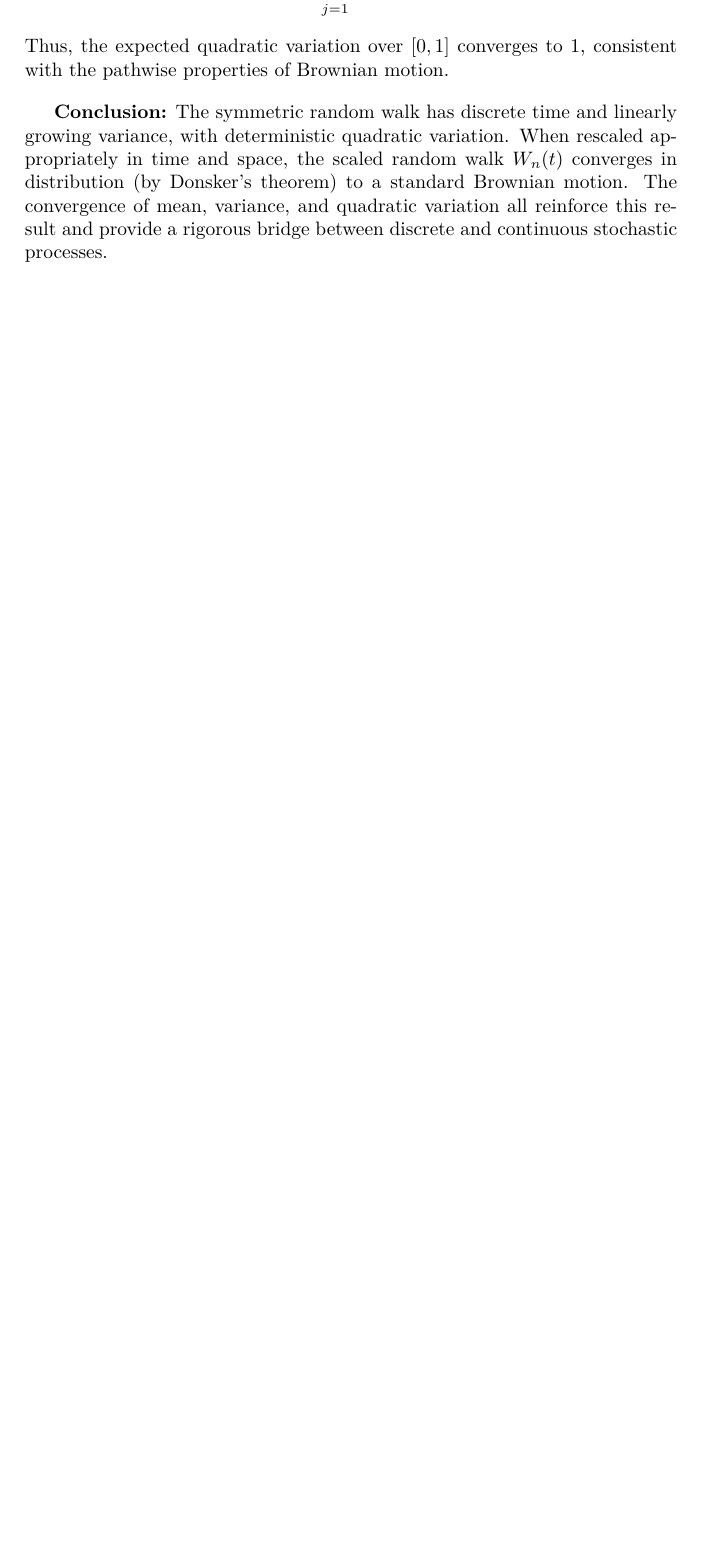
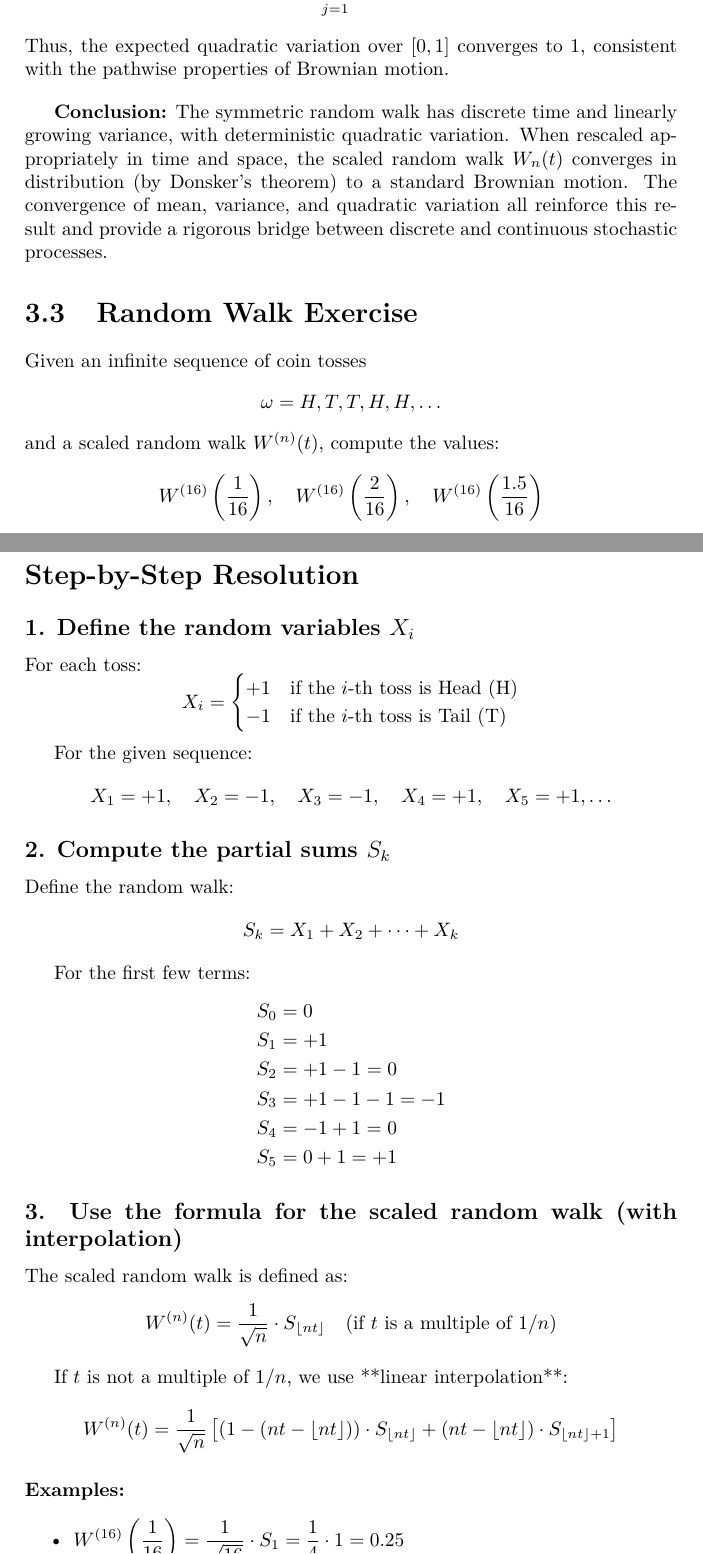
Before and after one commit to filippovicidomini/Stochastic-Calculus, a LaTeX book (Theory notes/Notes_SSFF.tex, which reads Theory notes/arguments/RandomWalkExercize.tex): part of page 24 of 68 before the commit and two parts of pages 24 and 25 of 70 after it, the two joined at a grey line, cut so that both start at the same text, the shorter picture padded with empty space. Compiled offline with pdfLaTeX.

Commit message:
add random walk exercise

```diff
--- /dev/null
+++ b/Theory notes/arguments/RandomWalkExercize.tex
@@ -0,0 +1,65 @@
+
+
+\section{Random Walk Exercise}
+
+Given an infinite sequence of coin tosses
+\[
+\omega = H, T, T, H, H, \ldots
+\]
+and a scaled random walk \( W^{(n)}(t) \), compute the values:
+\[
+W^{(16)}\left(\frac{1}{16}\right), \quad W^{(16)}\left(\frac{2}{16}\right), \quad W^{(16)}\left(\frac{1.5}{16}\right)
+\]
+
+\section*{Step-by-Step Resolution}
+
+\subsection*{1. Define the random variables \( X_i \)}
+
+For each toss:
+\[
+X_i =
+\begin{cases}
++1 & \text{if the $i$-th toss is Head (H)} \\
+-1 & \text{if the $i$-th toss is Tail (T)}
+\end{cases}
+\]
+
+For the given sequence:
+\[
+X_1 = +1, \quad X_2 = -1, \quad X_3 = -1, \quad X_4 = +1, \quad X_5 = +1, \ldots
+\]
+
+\subsection*{2. Compute the partial sums \( S_k \)}
+
+Define the random walk:
+\[
+S_k = X_1 + X_2 + \cdots + X_k
+\]
+
+For the first few terms:
+\[
+\begin{aligned}
+S_0 &= 0 \\
+S_1 &= +1 \\
+S_2 &= +1 -1 = 0 \\
+S_3 &= +1 -1 -1 = -1 \\
+S_4 &= -1 +1 = 0 \\
+S_5 &= 0 +1 = +1 \\
+\end{aligned}
+\]
+
+\subsection*{3. Use the formula for the scaled random walk (with interpolation)}
+
+The scaled random walk is defined as:
+\[
+W^{(n)}(t) = \frac{1}{\sqrt{n}} \cdot S_{\lfloor nt \rfloor}
+\quad \text{(if $t$ is a multiple of $1/n$)}
+\]
+
+If \( t \) is not a multiple of \( 1/n \), we use **linear interpolation**:
+\[
+W^{(n)}(t) = \frac{1}{\sqrt{n}} \left[ (1 - (nt - \lfloor nt \rfloor)) \cdot S_{\lfloor nt \rfloor} + (nt - \lfloor nt \rfloor) \cdot S_{\lfloor nt \rfloor + 1} \right]
+\]
+
+\paragraph{Examples:}
+\begin{itemize}
@@ -0,0 +69 @@
+\end{itemize}
```
Also changed, not shown: Theory notes/Notes_SSFF.tex (+1 -0 lines), Theory notes/Notes_SSFF.pdf, Theory notes/arguments/RandomWalkExercize.tex (15 more changed lines), 8 other files.
